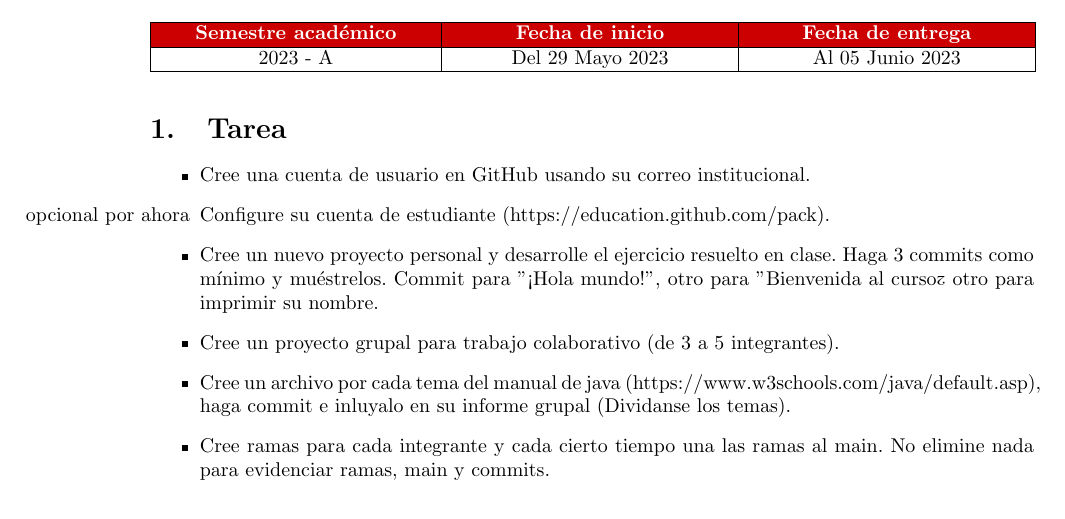
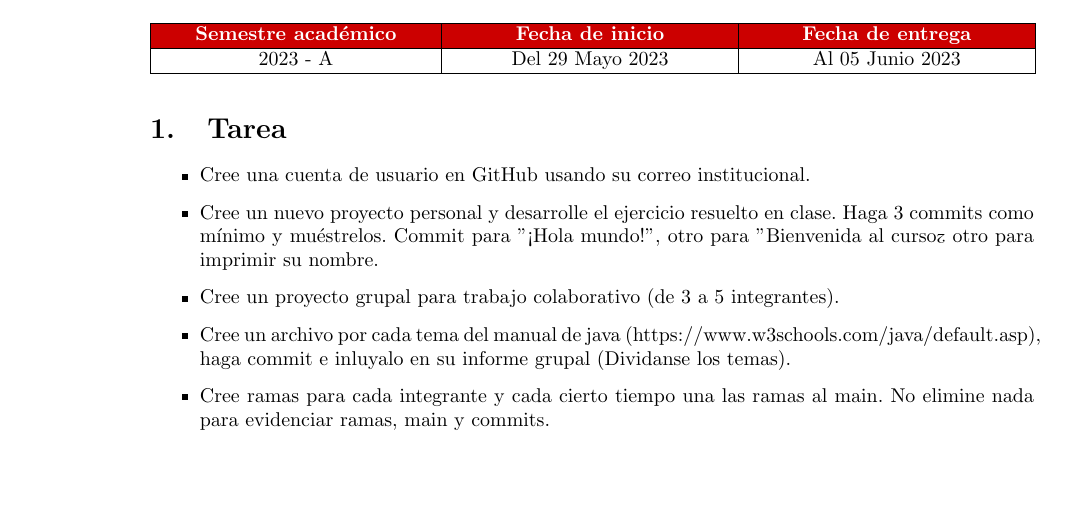
Before and after one commit to BastleyNait/DATA-STRUCTURES, a LaTeX document (lab01/latex/EDA_lab01_schirinosne.tex): part of page 1 of 8 before the commit and part of page 1 of 7 after it, cut so that both start at the same text, the shorter picture padded with empty space. Compiled offline with pdfLaTeX.

Commit message:
informee lab01

```diff
--- a/lab01/latex/EDA_lab01_schirinosne.tex
+++ b/lab01/latex/EDA_lab01_schirinosne.tex
@@ -161,7 +161,6 @@
 	\section{Tarea}
 	\begin{itemize}
 		\item Cree una cuenta de usuario en GitHub usando su correo institucional.
-		\item [opcional por ahora] Configure su cuenta de estudiante (https://education.github.com/pack).
 		\item Cree un nuevo proyecto personal y desarrolle el ejercicio resuelto en clase. Haga 3 commits como mínimo y muéstrelos. Commit para "¡Hola mundo!", otro para "Bienvenida al curso" y otro para imprimir su nombre.
 		\item Cree un proyecto grupal para trabajo colaborativo (de 3 a 5 integrantes).
 		\item Cree un archivo por cada tema del manual de java (https://www.w3schools.com/java/default.asp), haga commit e inluyalo en su informe grupal (Dividanse los temas).
```
